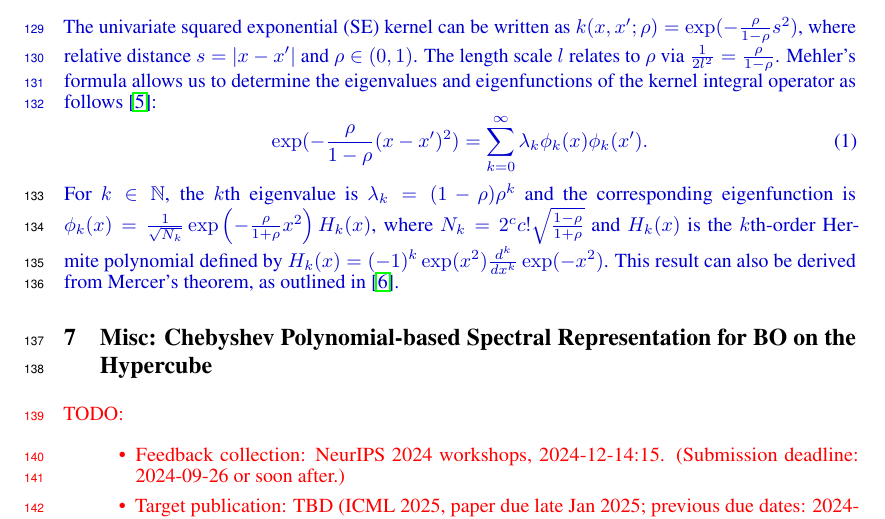
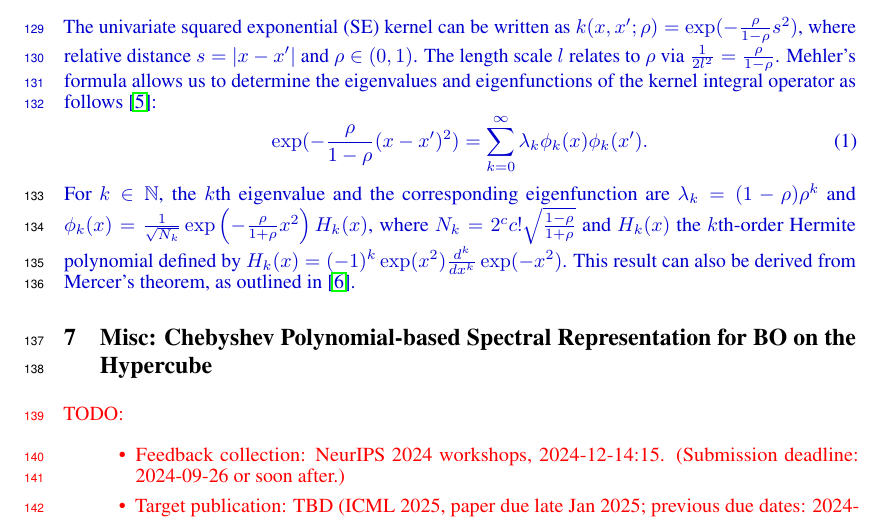
Before and after one commit to BachDo17/Bayesian-global-optimization-via-rootfinding, a LaTeX paper (TS-roots.tex): part of page 6 of 7, cut so that both start at the same text. Compiled offline with pdfLaTeX.

Commit message:
Updates from Overleaf

```diff
--- a/TS-roots.tex
+++ b/TS-roots.tex
@@ -597,8 +597,8 @@ Mehler's formula allows us to determine the eigenvalues and eigenfunctions of th
 \begin{equation}\label{}
 	\exp(-\frac{\rho}{1-\rho} (x - x')^2) = \sum_{k=0}^{\infty} \lambda_k \phi_k(x) \phi_k(x').
 \end{equation}
-For $k \in \mathbb{N}$, the $k$th eigenvalue is $\lambda_k = (1-\rho) \rho^k$ and the corresponding eigenfunction is
-$\phi_k(x) = \frac{1}{\sqrt{N_k}} \exp\left(-\frac{\rho}{1+\rho} x^2\right) H_k(x)$, where $N_k = 2^c c! \sqrt{\frac{1-\rho}{1+\rho}}$ and $H_k(x)$ is the $k$th-order Hermite polynomial defined by
+For $k \in \mathbb{N}$, the $k$th eigenvalue and the corresponding eigenfunction are $\lambda_k = (1-\rho) \rho^k$ and
+$\phi_k(x) = \frac{1}{\sqrt{N_k}} \exp\left(-\frac{\rho}{1+\rho} x^2\right) H_k(x)$, where $N_k = 2^c c! \sqrt{\frac{1-\rho}{1+\rho}}$ and $H_k(x)$ the $k$th-order Hermite polynomial defined by
 $H_k(x) = (-1)^k \exp(x^2) \frac{d^k}{dx^k} \exp(-x^2)$.
 This result can also be derived from Mercer's theorem, as outlined in \cite{ZhuHY1998}.
 }
```
